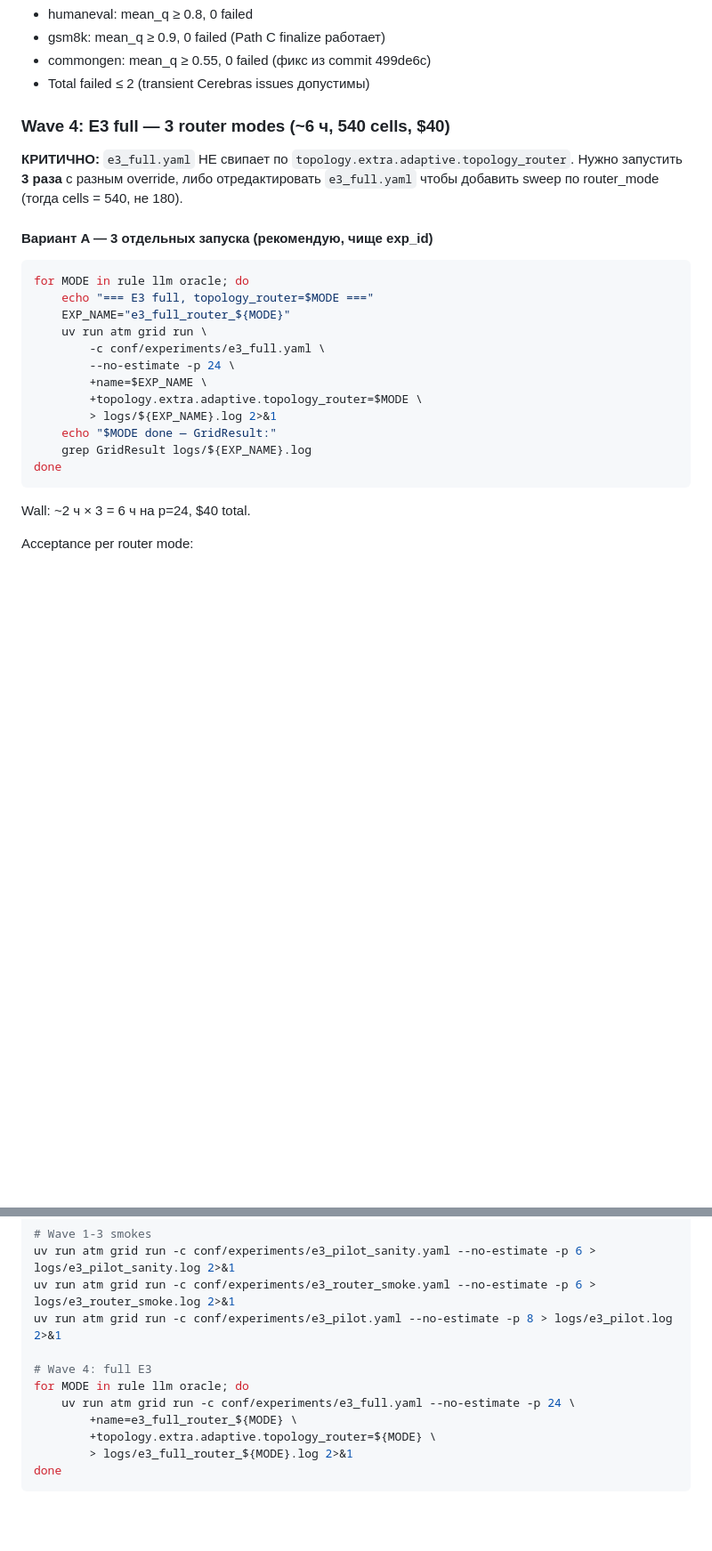
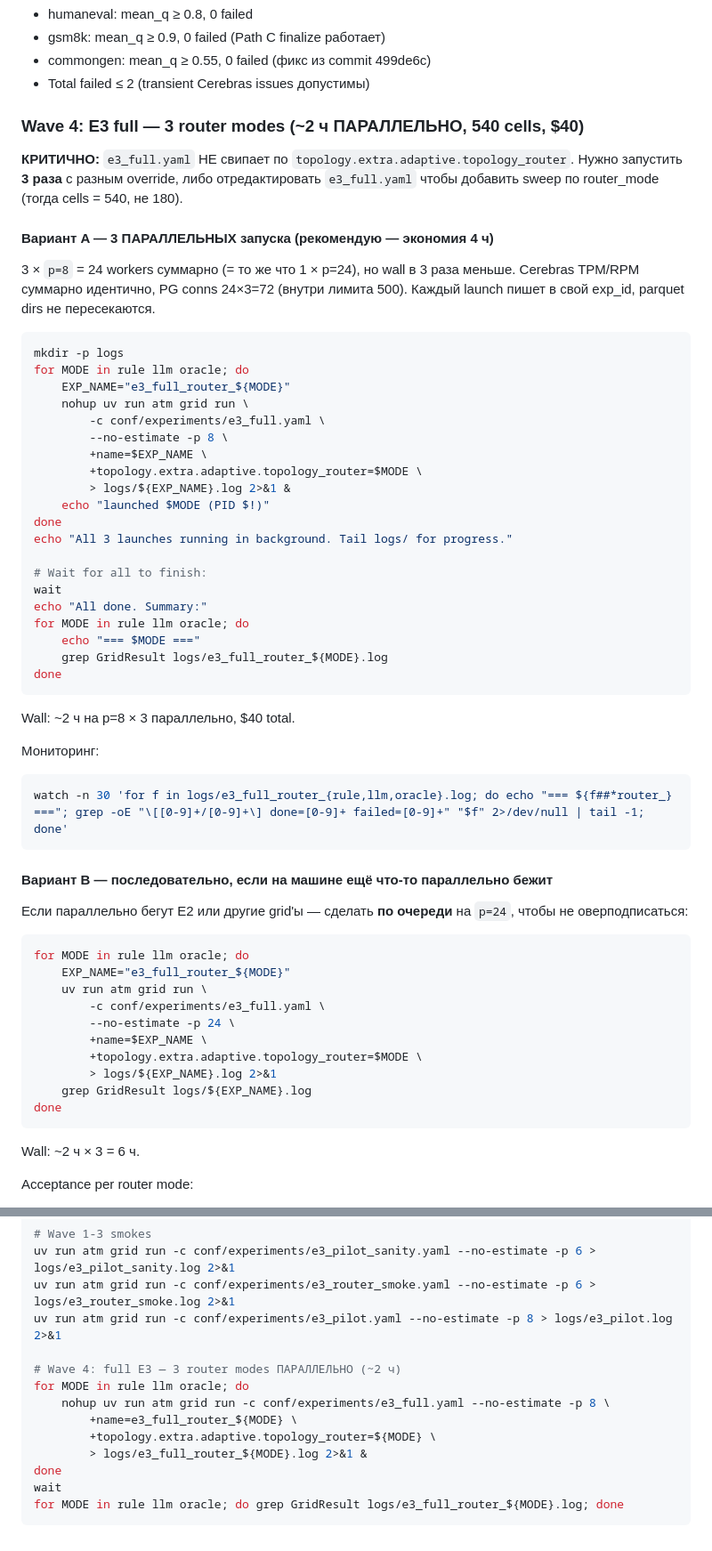
Before and after one commit to cactus-tim/adaptive-topologies-mas, a Markdown page: arch/e3_run_handoff.md, 2 parts joined by grey strips. Shown at 89% size. GitHub-like rendering; blank space fills up the shorter version.

Commit message:
docs(e3): parallelize Wave 4 — 3 router modes simultaneously (6h → 2h)
The Wave 4 launch was sequential (3 x 2h = 6h wall) but used the same
total resources as a single p=24 run. Switching to 3 parallel runs at
p=8 each gives identical CPU/Cerebras/PG load with 3x speedup.

  - 3 x p=8 = 24 workers total (same as 1 x p=24)
  - Cerebras TPM/RPM: identical sum
  - PG conns: 24 x 3 = 72 (well under max_connections=500)
  - Each launch writes to its own exp_id / parquet dir — no collision

Variant B (sequential at p=24) kept for cases where the machine is
already shared with other parallel grids.

````diff
--- a/arch/e3_run_handoff.md
+++ b/arch/e3_run_handoff.md
@@ -187,17 +187,55 @@ Acceptance (per task):
 - commongen: mean_q ≥ 0.55, 0 failed (фикс из commit 499de6c)
 - Total failed ≤ 2 (transient Cerebras issues допустимы)
 
-### Wave 4: E3 full — 3 router modes (~6 ч, 540 cells, $40)
+### Wave 4: E3 full — 3 router modes (~2 ч ПАРАЛЛЕЛЬНО, 540 cells, $40)
 
 **КРИТИЧНО:** `e3_full.yaml` НЕ свипает по `topology.extra.adaptive.topology_router`.
 Нужно запустить **3 раза** с разным override, либо отредактировать
 `e3_full.yaml` чтобы добавить sweep по router_mode (тогда cells = 540, не 180).
 
-#### Вариант A — 3 отдельных запуска (рекомендую, чище exp_id)
+#### Вариант A — 3 ПАРАЛЛЕЛЬНЫХ запуска (рекомендую — экономия 4 ч)
+
+3 × `p=8` = 24 workers суммарно (= то же что 1 × p=24), но wall в 3 раза
+меньше. Cerebras TPM/RPM суммарно идентично, PG conns 24×3=72 (внутри
+лимита 500). Каждый launch пишет в свой exp_id, parquet dirs не пересекаются.
+
+```bash
+mkdir -p logs
+for MODE in rule llm oracle; do
+    EXP_NAME="e3_full_router_${MODE}"
+    nohup uv run atm grid run \
+        -c conf/experiments/e3_full.yaml \
+        --no-estimate -p 8 \
+        +name=$EXP_NAME \
+        +topology.extra.adaptive.topology_router=$MODE \
+        > logs/${EXP_NAME}.log 2>&1 &
+    echo "launched $MODE (PID $!)"
+done
+echo "All 3 launches running in background. Tail logs/ for progress."
+
+# Wait for all to finish:
+wait
+echo "All done. Summary:"
+for MODE in rule llm oracle; do
+    echo "=== $MODE ==="
+    grep GridResult logs/e3_full_router_${MODE}.log
+done
+```
+
+Wall: ~2 ч на p=8 × 3 параллельно, $40 total.
+
+Мониторинг:
+```bash
+watch -n 30 'for f in logs/e3_full_router_{rule,llm,oracle}.log; do echo "=== ${f##*router_} ==="; grep -oE "\[[0-9]+/[0-9]+\] done=[0-9]+ failed=[0-9]+" "$f" 2>/dev/null | tail -1; done'
+```
+
+#### Вариант B — последовательно, если на машине ещё что-то параллельно бежит
+
+Если параллельно бегут E2 или другие grid'ы — сделать **по очереди** на
+`p=24`, чтобы не оверподписаться:
 
 ```bash
 for MODE in rule llm oracle; do
-    echo "=== E3 full, topology_router=$MODE ==="
     EXP_NAME="e3_full_router_${MODE}"
     uv run atm grid run \
         -c conf/experiments/e3_full.yaml \
@@ -205,12 +243,11 @@ for MODE in rule llm oracle; do
         +name=$EXP_NAME \
         +topology.extra.adaptive.topology_router=$MODE \
         > logs/${EXP_NAME}.log 2>&1
-    echo "$MODE done — GridResult:"
     grep GridResult logs/${EXP_NAME}.log
 done
 ```
 
-Wall: ~2 ч × 3 = 6 ч на p=24, $40 total.
+Wall: ~2 ч × 3 = 6 ч.
 
 Acceptance per router mode:
 - rule:   mean_q ≥ 0.7 (baseline)
@@ -316,11 +353,13 @@ uv run atm grid run -c conf/experiments/e3_pilot_sanity.yaml --no-estimate -p 6
 uv run atm grid run -c conf/experiments/e3_router_smoke.yaml --no-estimate -p 6 > logs/e3_router_smoke.log 2>&1
 uv run atm grid run -c conf/experiments/e3_pilot.yaml --no-estimate -p 8 > logs/e3_pilot.log 2>&1
 
-# Wave 4: full E3
+# Wave 4: full E3 — 3 router modes ПАРАЛЛЕЛЬНО (~2 ч)
 for MODE in rule llm oracle; do
-    uv run atm grid run -c conf/experiments/e3_full.yaml --no-estimate -p 24 \
+    nohup uv run atm grid run -c conf/experiments/e3_full.yaml --no-estimate -p 8 \
         +name=e3_full_router_${MODE} \
         +topology.extra.adaptive.topology_router=${MODE} \
-        > logs/e3_full_router_${MODE}.log 2>&1
+        > logs/e3_full_router_${MODE}.log 2>&1 &
 done
+wait
+for MODE in rule llm oracle; do grep GridResult logs/e3_full_router_${MODE}.log; done
 ```
````
